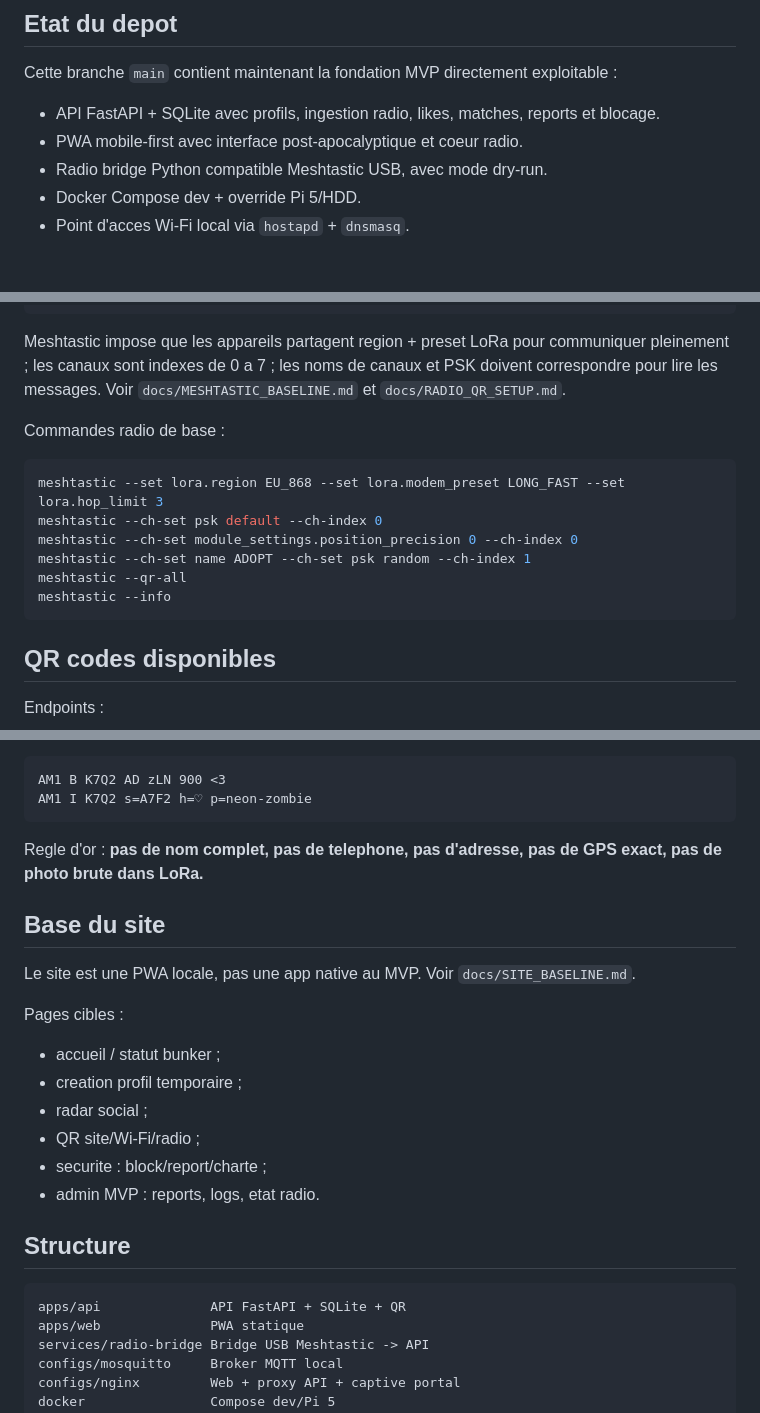
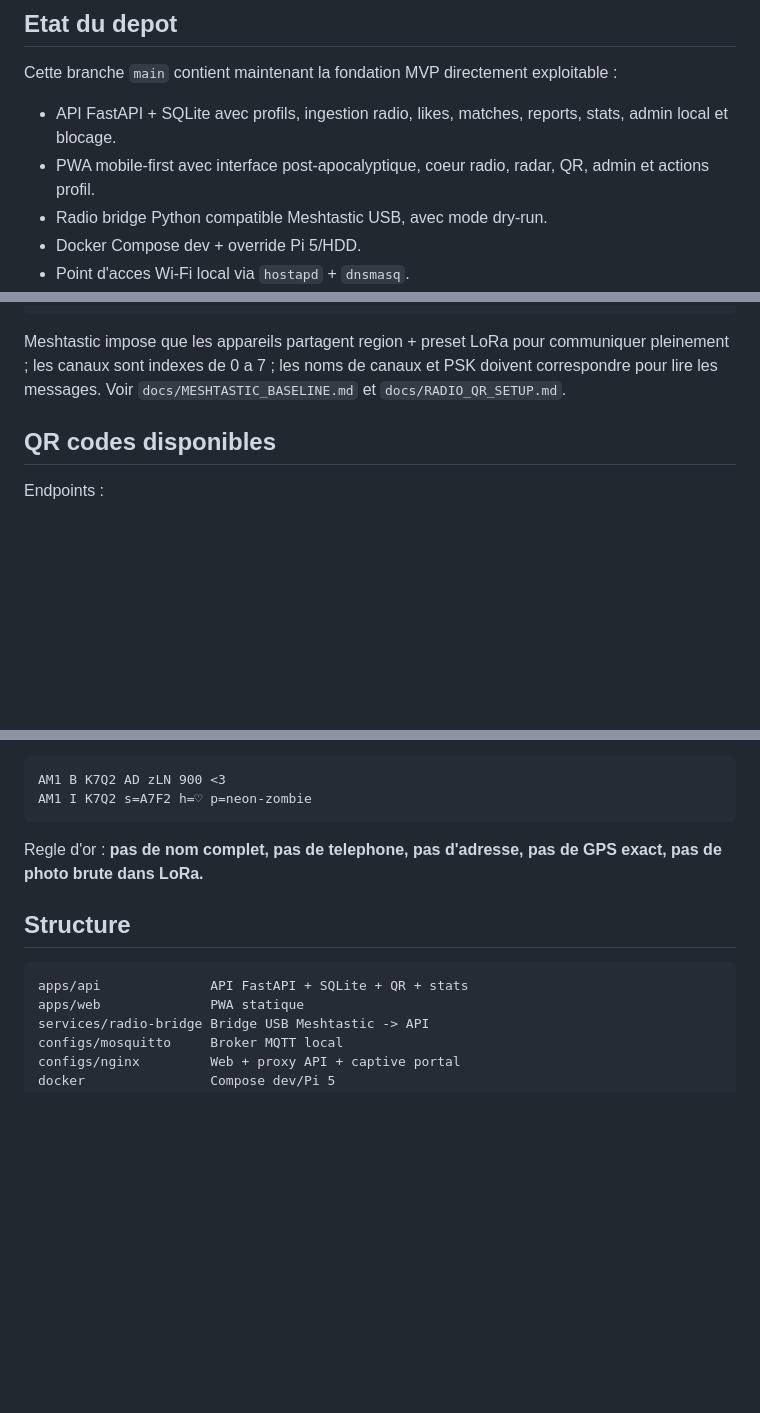
Before and after one commit to propann/Adopte-un-Mesh, a Markdown page: README.md, 3 parts joined by grey strips. Drawn GitHub-style; blank space fills up the shorter version.

````diff
--- a/README.md
+++ b/README.md
@@ -29,8 +30,8 @@ La documentation de reference est maintenant organisee comme un vrai manuel de b
 
 Cette branche `main` contient maintenant la fondation MVP directement exploitable :
 
-- API FastAPI + SQLite avec profils, ingestion radio, likes, matches, reports et blocage.
-- PWA mobile-first avec interface post-apocalyptique et coeur radio.
+- API FastAPI + SQLite avec profils, ingestion radio, likes, matches, reports, stats, admin local et blocage.
+- PWA mobile-first avec interface post-apocalyptique, coeur radio, radar, QR, admin et actions profil.
 - Radio bridge Python compatible Meshtastic USB, avec mode dry-run.
 - Docker Compose dev + override Pi 5/HDD.
 - Point d'acces Wi-Fi local via `hostapd` + `dnsmasq`.
@@ -113,17 +114,6 @@ MQTT public: off par defaut
 
 Meshtastic impose que les appareils partagent region + preset LoRa pour communiquer pleinement ; les canaux sont indexes de 0 a 7 ; les noms de canaux et PSK doivent correspondre pour lire les messages. Voir `docs/MESHTASTIC_BASELINE.md` et `docs/RADIO_QR_SETUP.md`.
 
-Commandes radio de base :
-
-```bash
-meshtastic --set lora.region EU_868 --set lora.modem_preset LONG_FAST --set lora.hop_limit 3
-meshtastic --ch-set psk default --ch-index 0
-meshtastic --ch-set module_settings.position_precision 0 --ch-index 0
-meshtastic --ch-set name ADOPT --ch-set psk random --ch-index 1
-meshtastic --qr-all
-meshtastic --info
-```
-
 ## QR codes disponibles
 
 Endpoints :
@@ -161,23 +151,10 @@ AM1 I K7Q2 s=A7F2 h=♡ p=neon-zombie
 
 Regle d'or : **pas de nom complet, pas de telephone, pas d'adresse, pas de GPS exact, pas de photo brute dans LoRa.**
 
-## Base du site
-
-Le site est une PWA locale, pas une app native au MVP. Voir `docs/SITE_BASELINE.md`.
-
-Pages cibles :
-
-- accueil / statut bunker ;
-- creation profil temporaire ;
-- radar social ;
-- QR site/Wi-Fi/radio ;
-- securite : block/report/charte ;
-- admin MVP : reports, logs, etat radio.
-
 ## Structure
 
 ```txt
-apps/api              API FastAPI + SQLite + QR
+apps/api              API FastAPI + SQLite + QR + stats
 apps/web              PWA statique
 services/radio-bridge Bridge USB Meshtastic -> API
 configs/mosquitto     Broker MQTT local
````
Also changed, not shown: other parts of README.md (+3 -1 lines).
